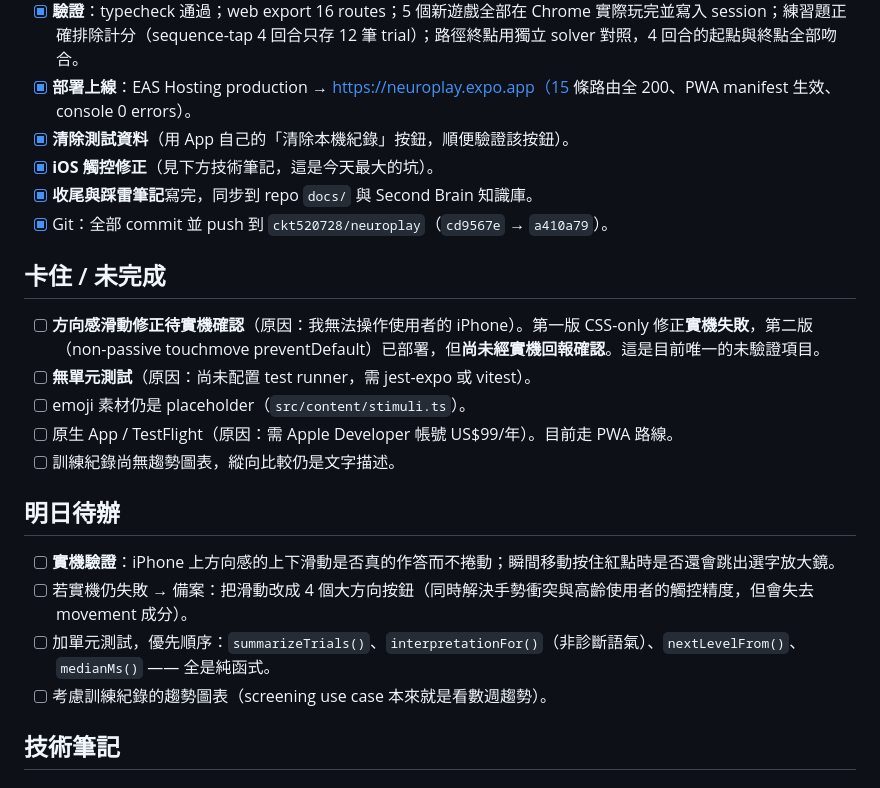
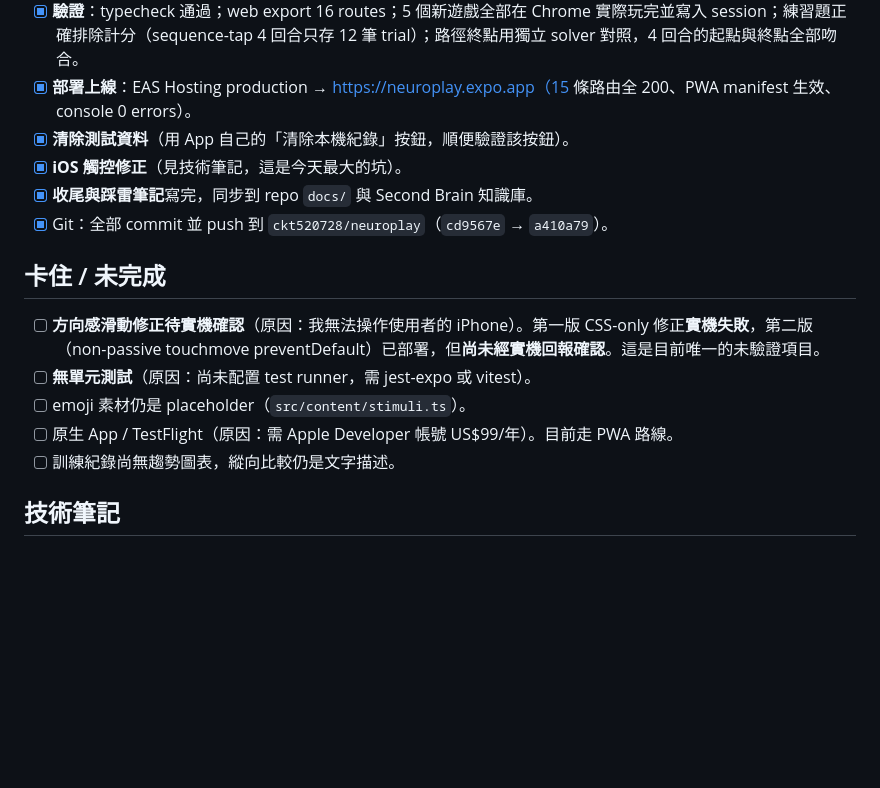
Before and after one commit to ckt520728/2026Cordex, a Markdown page: daily-2026-07-14.md, the part around one of its changes. GitHub-like rendering; blank space fills up the shorter version.

```diff
--- a/daily-2026-07-14.md
+++ b/daily-2026-07-14.md
@@ -16,7 +53,7 @@
 - [x] **驗證**：typecheck 通過；web export 16 routes；5 個新遊戲全部在 Chrome 實際玩完並寫入 session；練習題正確排除計分（sequence-tap 4 回合只存 12 筆 trial）；路徑終點用獨立 solver 對照，4 回合的起點與終點全部吻合。
 - [x] **部署上線**：EAS Hosting production → https://neuroplay.expo.app（15 條路由全 200、PWA manifest 生效、console 0 errors）。
 - [x] **清除測試資料**（用 App 自己的「清除本機紀錄」按鈕，順便驗證該按鈕）。
-- [x] **iOS 觸控修正**（見下方技術筆記，這是今天最大的坑）。
+- [x] **iOS 觸控修正**（見技術筆記，這是今天最大的坑）。
 - [x] **收尾與踩雷筆記**寫完，同步到 repo `docs/` 與 Second Brain 知識庫。
 - [x] Git：全部 commit 並 push 到 `ckt520728/neuroplay`（`cd9567e` → `a410a79`）。
 
@@ -27,13 +64,6 @@
 - [ ] emoji 素材仍是 placeholder（`src/content/stimuli.ts`）。
 - [ ] 原生 App / TestFlight（原因：需 Apple Developer 帳號 US$99/年）。目前走 PWA 路線。
 - [ ] 訓練紀錄尚無趨勢圖表，縱向比較仍是文字描述。
-
-## 明日待辦
-
-- [ ] **實機驗證**：iPhone 上方向感的上下滑動是否真的作答而不捲動；瞬間移動按住紅點時是否還會跳出選字放大鏡。
-- [ ] 若實機仍失敗 → 備案：把滑動改成 4 個大方向按鈕（同時解決手勢衝突與高齡使用者的觸控精度，但會失去 movement 成分）。
-- [ ] 加單元測試，優先順序：`summarizeTrials()`、`interpretationFor()`（非診斷語氣）、`nextLevelFrom()`、`medianMs()` —— 全是純函式。
-- [ ] 考慮訓練紀錄的趨勢圖表（screening use case 本來就是看數週趨勢）。
 
 ## 技術筆記
 
```
Also changed, not shown: other parts of daily-2026-07-14.md (+58 -0 lines).
